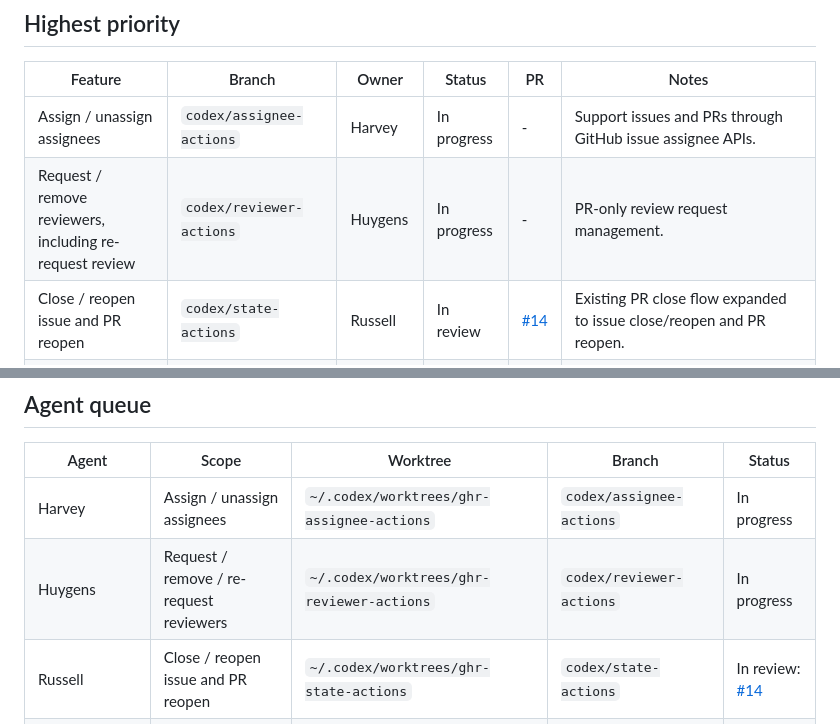
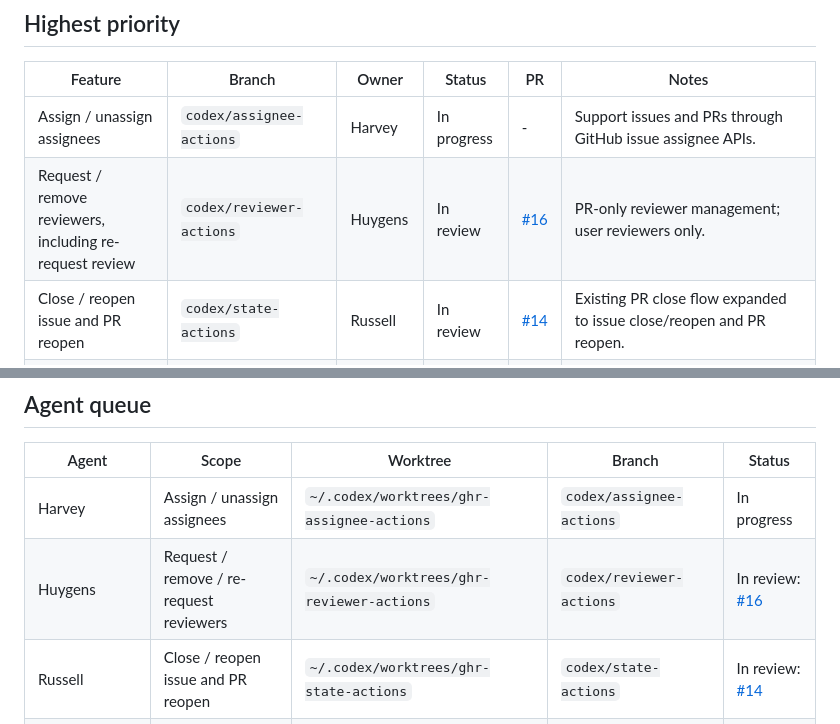
Before and after one commit to chenyukang/ghr, a Markdown page: task.md, 2 parts joined by grey strips. GitHub-like rendering.

Commit message:
Track reviewer action PR

```diff
--- a/task.md
+++ b/task.md
@@ -27,7 +27,7 @@ review.
 | Feature | Branch | Owner | Status | PR | Notes |
 | --- | --- | --- | --- | --- | --- |
 | Assign / unassign assignees | `codex/assignee-actions` | Harvey | In progress | - | Support issues and PRs through GitHub issue assignee APIs. |
-| Request / remove reviewers, including re-request review | `codex/reviewer-actions` | Huygens | In progress | - | PR-only review request management. |
+| Request / remove reviewers, including re-request review | `codex/reviewer-actions` | Huygens | In review | [#16](https://github.com/chenyukang/ghr/pull/16) | PR-only reviewer management; user reviewers only. |
 | Close / reopen issue and PR reopen | `codex/state-actions` | Russell | In review | [#14](https://github.com/chenyukang/ghr/pull/14) | Existing PR close flow expanded to issue close/reopen and PR reopen. |
 | Edit title / body | `codex/edit-title-body` | Later wave | Todo | - | Needs a focused editor flow for current issue/PR metadata. |
 | Change milestone | `codex/milestone-actions` | Later wave | Todo | - | Needs milestone list/prefix selection plus clear/remove. |
@@ -50,6 +50,6 @@ review.
 | Agent | Scope | Worktree | Branch | Status |
 | --- | --- | --- | --- | --- |
 | Harvey | Assign / unassign assignees | `~/.codex/worktrees/ghr-assignee-actions` | `codex/assignee-actions` | In progress |
-| Huygens | Request / remove / re-request reviewers | `~/.codex/worktrees/ghr-reviewer-actions` | `codex/reviewer-actions` | In progress |
+| Huygens | Request / remove / re-request reviewers | `~/.codex/worktrees/ghr-reviewer-actions` | `codex/reviewer-actions` | In review: [#16](https://github.com/chenyukang/ghr/pull/16) |
 | Russell | Close / reopen issue and PR reopen | `~/.codex/worktrees/ghr-state-actions` | `codex/state-actions` | In review: [#14](https://github.com/chenyukang/ghr/pull/14) |
 | Chandrasekhar | Mark draft / ready for review | `~/.codex/worktrees/ghr-pr-draft-ready-actions` | `codex/pr-draft-ready-actions` | In review: [#15](https://github.com/chenyukang/ghr/pull/15) |
```
